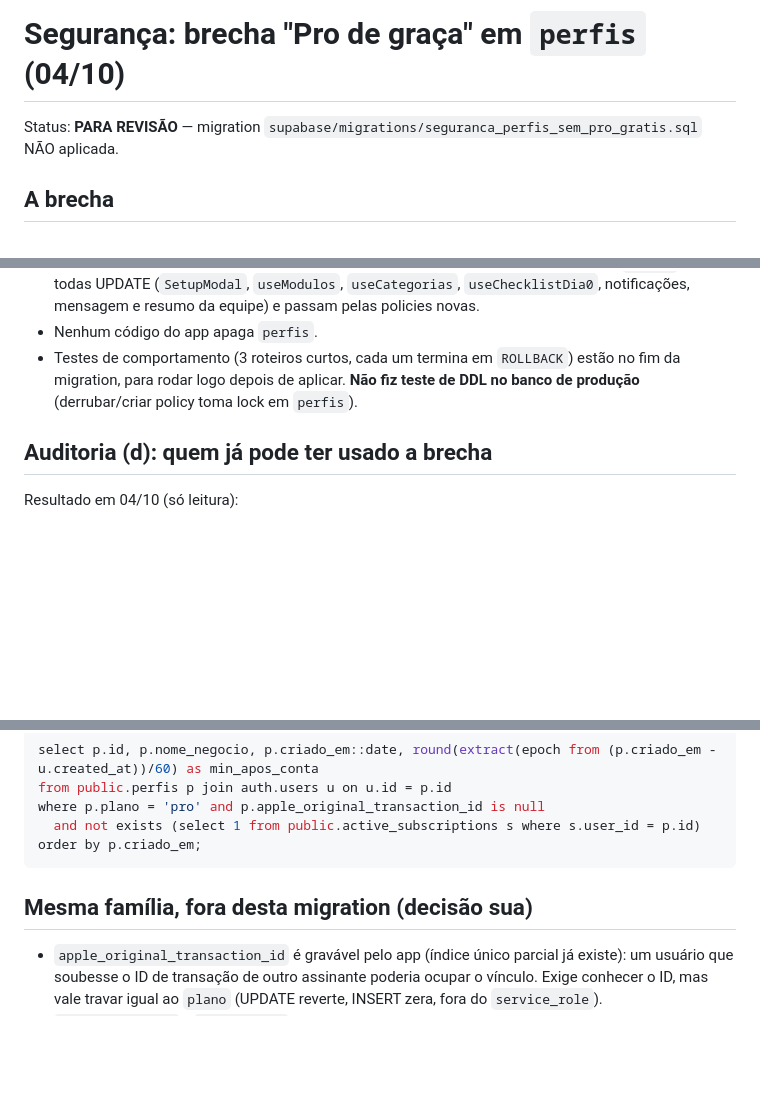
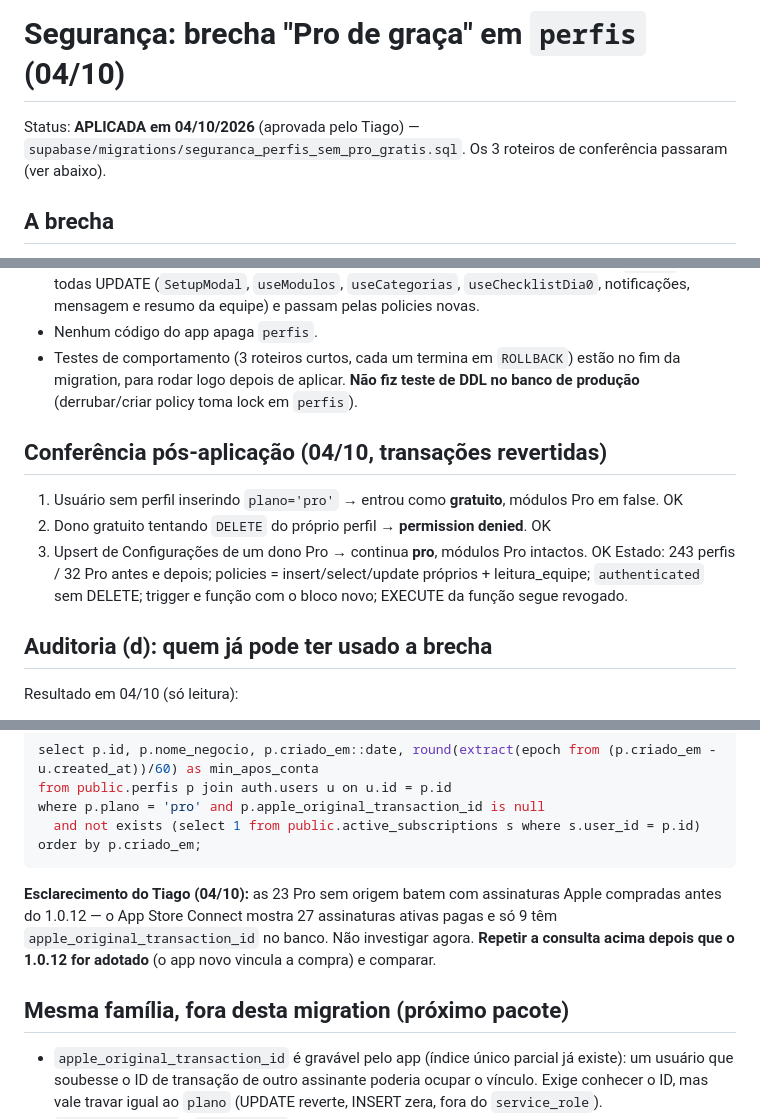
Before and after one commit to tiagorafaelbs-max/fiado-facil, a Markdown page: docs/release/DESENHO-seguranca-perfis.md, 3 parts joined by grey strips. Drawn GitHub-style; blank space fills up the shorter version.

Commit message:
docs: registra migrations aplicadas, roteiros de conferencia e OTA 04/10 (2)
Co-Authored-By: Claude Sonnet 5.5 <noreply@anthropic.com>

````diff
--- a/docs/release/DESENHO-seguranca-perfis.md
+++ b/docs/release/DESENHO-seguranca-perfis.md
@@ -1,6 +1,6 @@
 # Segurança: brecha "Pro de graça" em `perfis` (04/10)
 
-Status: **PARA REVISÃO** — migration `supabase/migrations/seguranca_perfis_sem_pro_gratis.sql` NÃO aplicada.
+Status: **APLICADA em 04/10/2026** (aprovada pelo Tiago) — `supabase/migrations/seguranca_perfis_sem_pro_gratis.sql`. Os 3 roteiros de conferência passaram (ver abaixo).
 
 ## A brecha
 - `enforce_pro_modules` só segura a troca de `plano` no UPDATE; no INSERT aceita `plano = 'pro'`.
@@ -20,6 +20,12 @@ Status: **PARA REVISÃO** — migration `supabase/migrations/seguranca_perfis_se
 - **Upsert de `configuracoes.tsx` (~linha 106)** — `INSERT … ON CONFLICT (id) DO UPDATE` com `id, nome_negocio, telefone, chave_pix, dia_cobranca, notificacoes_ativas, cobranca_auto_tipo`: perfil existente cai no caminho de UPDATE, que só altera as colunas enviadas (nunca `plano`); o INSERT proposto é forçado a gratuito, mas isso não toca na linha existente. Dono Pro continua Pro. Perfil inexistente cria como gratuito. As demais escritas do app em `perfis` são todas UPDATE (`SetupModal`, `useModulos`, `useCategorias`, `useChecklistDia0`, notificações, mensagem e resumo da equipe) e passam pelas policies novas.
 - Nenhum código do app apaga `perfis`.
 - Testes de comportamento (3 roteiros curtos, cada um termina em `ROLLBACK`) estão no fim da migration, para rodar logo depois de aplicar. **Não fiz teste de DDL no banco de produção** (derrubar/criar policy toma lock em `perfis`).
+
+## Conferência pós-aplicação (04/10, transações revertidas)
+1. Usuário sem perfil inserindo `plano='pro'` → entrou como **gratuito**, módulos Pro em false. OK
+2. Dono gratuito tentando `DELETE` do próprio perfil → **permission denied**. OK
+3. Upsert de Configurações de um dono Pro → continua **pro**, módulos Pro intactos. OK
+Estado: 243 perfis / 32 Pro antes e depois; policies = insert/select/update próprios + leitura_equipe; `authenticated` sem DELETE; trigger e função com o bloco novo; EXECUTE da função segue revogado.
 
 ## Auditoria (d): quem já pode ter usado a brecha
 Resultado em 04/10 (só leitura):
@@ -47,7 +53,9 @@ where p.plano = 'pro' and p.apple_original_transaction_id is null
 order by p.criado_em;
 ```
 
-## Mesma família, fora desta migration (decisão sua)
+**Esclarecimento do Tiago (04/10):** as 23 Pro sem origem batem com assinaturas Apple compradas antes do 1.0.12 — o App Store Connect mostra 27 assinaturas ativas pagas e só 9 têm `apple_original_transaction_id` no banco. Não investigar agora. **Repetir a consulta acima depois que o 1.0.12 for adotado** (o app novo vincula a compra) e comparar.
+
+## Mesma família, fora desta migration (próximo pacote)
 - `apple_original_transaction_id` é gravável pelo app (índice único parcial já existe): um usuário que soubesse o ID de transação de outro assinante poderia ocupar o vínculo. Exige conhecer o ID, mas vale travar igual ao `plano` (UPDATE reverte, INSERT zera, fora do `service_role`).
 - `wpp_cobrado_mes` / `wpp_mes_ref` são graváveis pelo app: dá para zerar o próprio contador do plano grátis (10 cobranças/mês) por UPDATE direto, contornando a RPC que valida o plano no servidor.
 - Solução geral: grant de UPDATE **por coluna** para `authenticated` (só as colunas que o app edita). É mais forte, mas exige lembrar de liberar cada coluna nova — por isso deixei fora do pacote.
````
Also changed, not shown: docs/release/PROXIMO-BUILD.md (+1 -0 lines).
